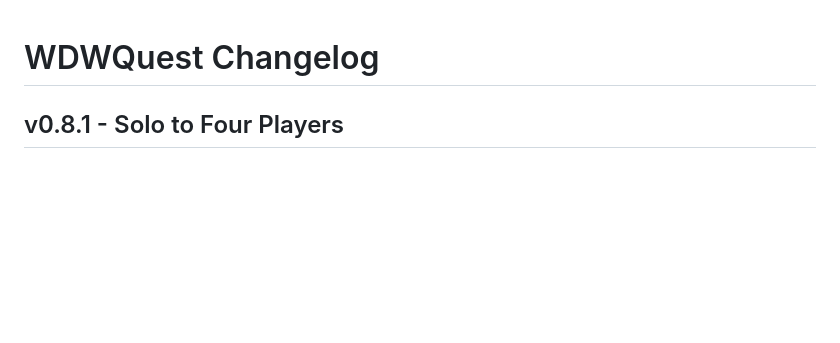
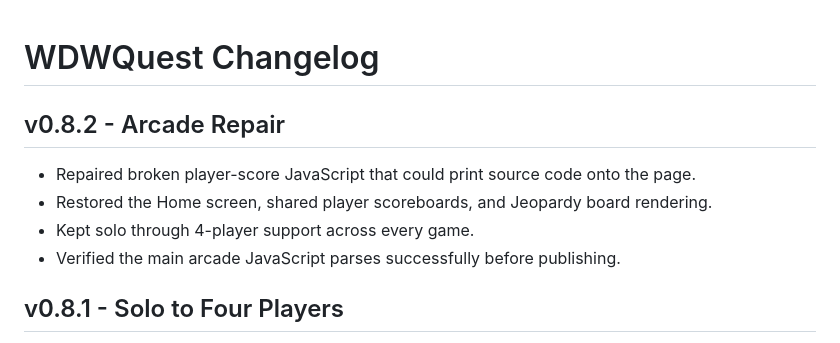
Before and after one commit to thedotctor/WDWQuest, a Markdown page: CHANGELOG.md, the part around the change. Drawn GitHub-style; blank space fills up the shorter version.

Commit message:
Log arcade repair v0.8.2

```diff
--- a/CHANGELOG.md
+++ b/CHANGELOG.md
@@ -1,4 +1,10 @@
 # WDWQuest Changelog
+
+## v0.8.2 - Arcade Repair
+- Repaired broken player-score JavaScript that could print source code onto the page.
+- Restored the Home screen, shared player scoreboards, and Jeopardy board rendering.
+- Kept solo through 4-player support across every game.
+- Verified the main arcade JavaScript parses successfully before publishing.
 
 ## v0.8.1 - Solo to Four Players
 - Every WDWQuest game can now be played solo or with up to 4 players.
```
